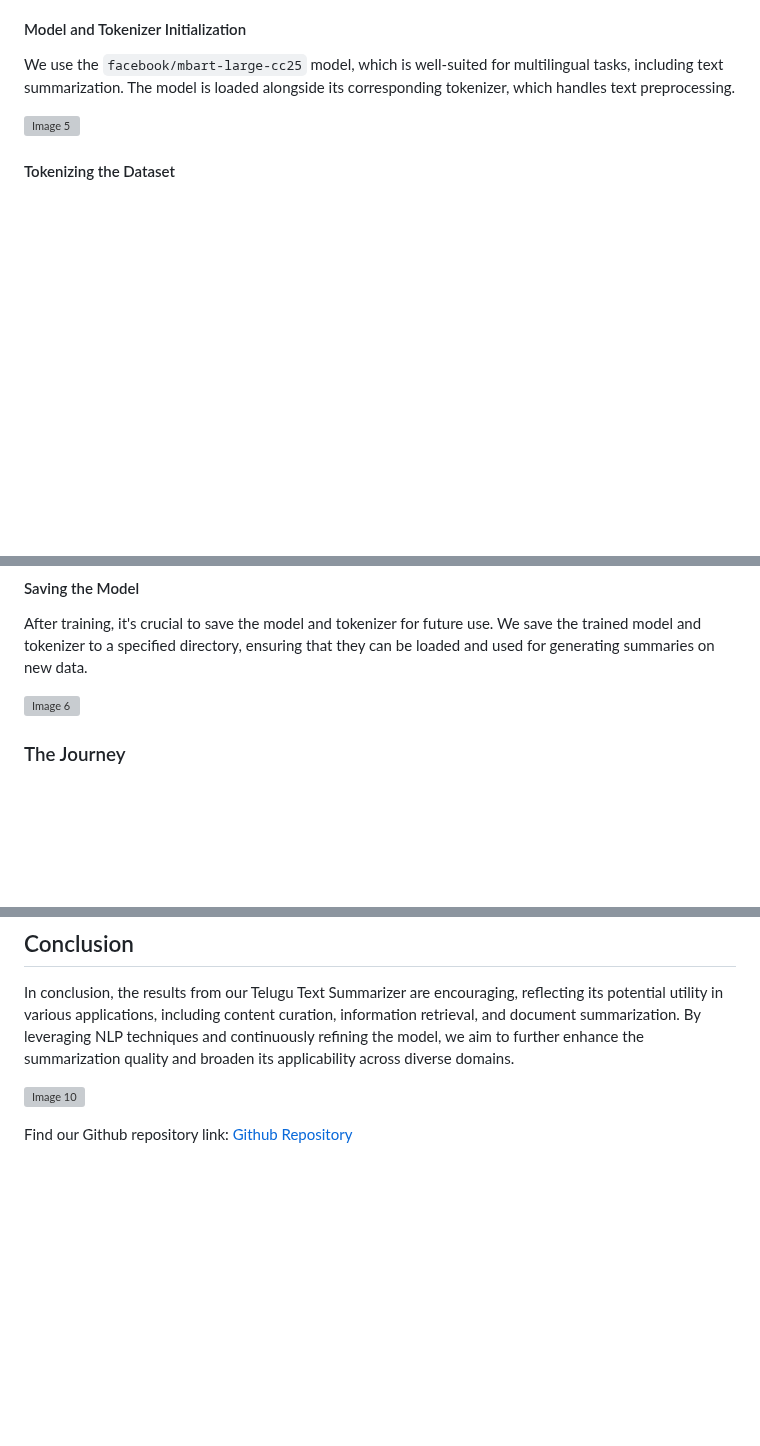
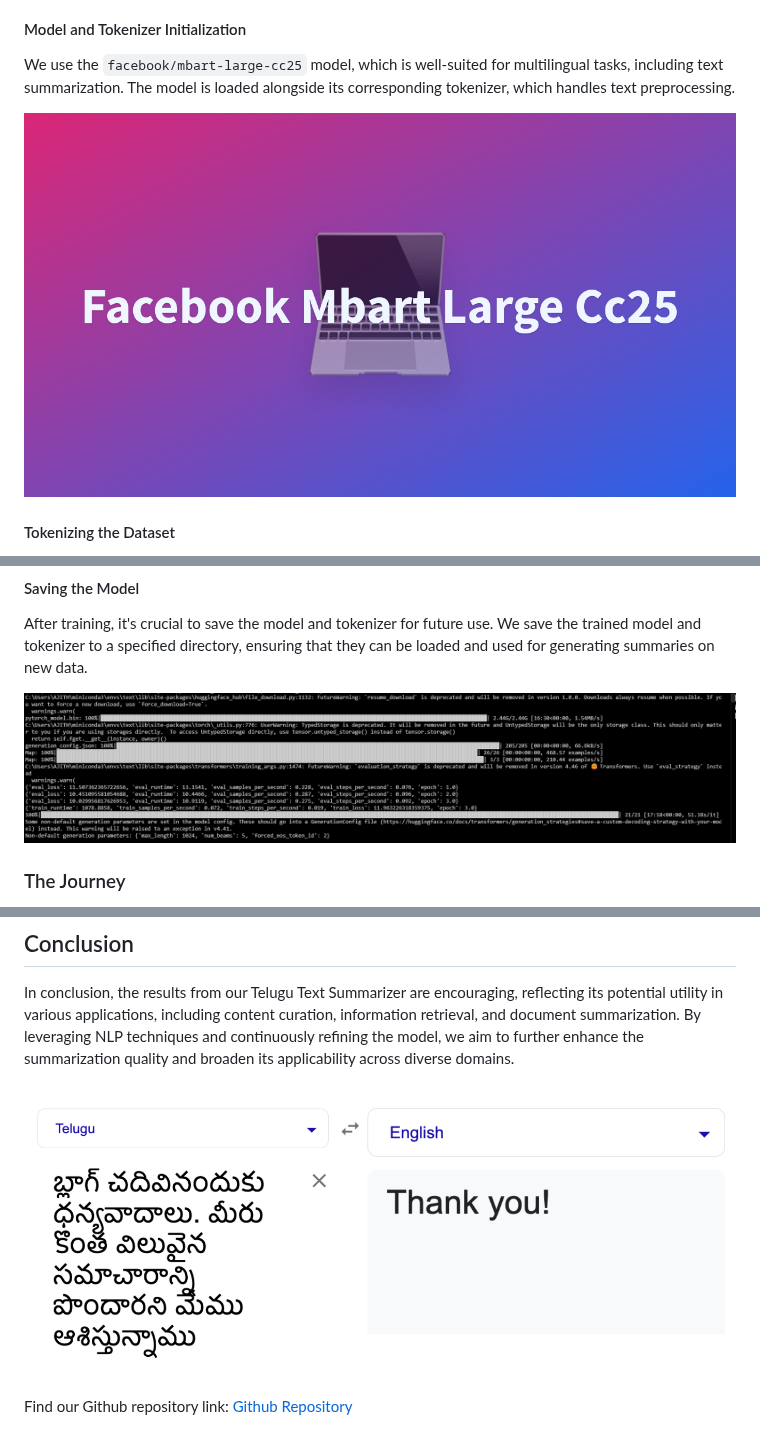
Before and after one commit to VarthaGenie/VarthaGenie.github.io, a Markdown page: README.md, 3 parts joined by grey strips. Drawn GitHub-style; blank space fills up the shorter version; grey boxes are pictures that could not be loaded.

```diff
--- a/README.md
+++ b/README.md
@@ -68,7 +68,7 @@ Before diving into the model training, let's briefly touch on the data preparati
 #### Model and Tokenizer Initialization
 We use the `facebook/mbart-large-cc25` model, which is well-suited for multilingual tasks, including text summarization. The model is loaded alongside its corresponding tokenizer, which handles text preprocessing.
 
-![Image 5](imagesimage5)
+![Image 5](images/image5.png)
 
 #### Tokenizing the Dataset
 Tokenization is a critical preprocessing step where raw text is converted into a format suitable for the model. We define a preprocessing function to tokenize the text and summary pairs. Each text and summary is truncated to a maximum length, and padding ensures consistent input sizes.
@@ -85,7 +85,7 @@ With everything set up, we start the training process by calling the `train` met
 #### Saving the Model
 After training, it's crucial to save the model and tokenizer for future use. We save the trained model and tokenizer to a specified directory, ensuring that they can be loaded and used for generating summaries on new data.
 
-![Image 6](imagesimage6)
+![Image 6](images/image6.png)
 
 ### The Journey
 Initially, before the development of previously discussed algorithm, we considered translating the Telugu text to English, performing the summarization, and then translating the summary back to Telugu. This approach was tempting due to the extensive availability of NLP tools and resources in English, which are often more advanced and well-supported compared to those for Telugu.
@@ -126,6 +126,6 @@ Upon analyzing the results, we observed the following:
 ## Conclusion
 In conclusion, the results from our Telugu Text Summarizer are encouraging, reflecting its potential utility in various applications, including content curation, information retrieval, and document summarization. By leveraging NLP techniques and continuously refining the model, we aim to further enhance the summarization quality and broaden its applicability across diverse domains.
 
-![Image 10](imagesimage10)
+![Image 10](images/image10.png)
 
 Find our Github repository link: [Github Repository](https://github.com/raghu-prashanka/VarthaGenie_Team_22)
```
Also changed, not shown: other parts of README.md (+7 -7 lines).
